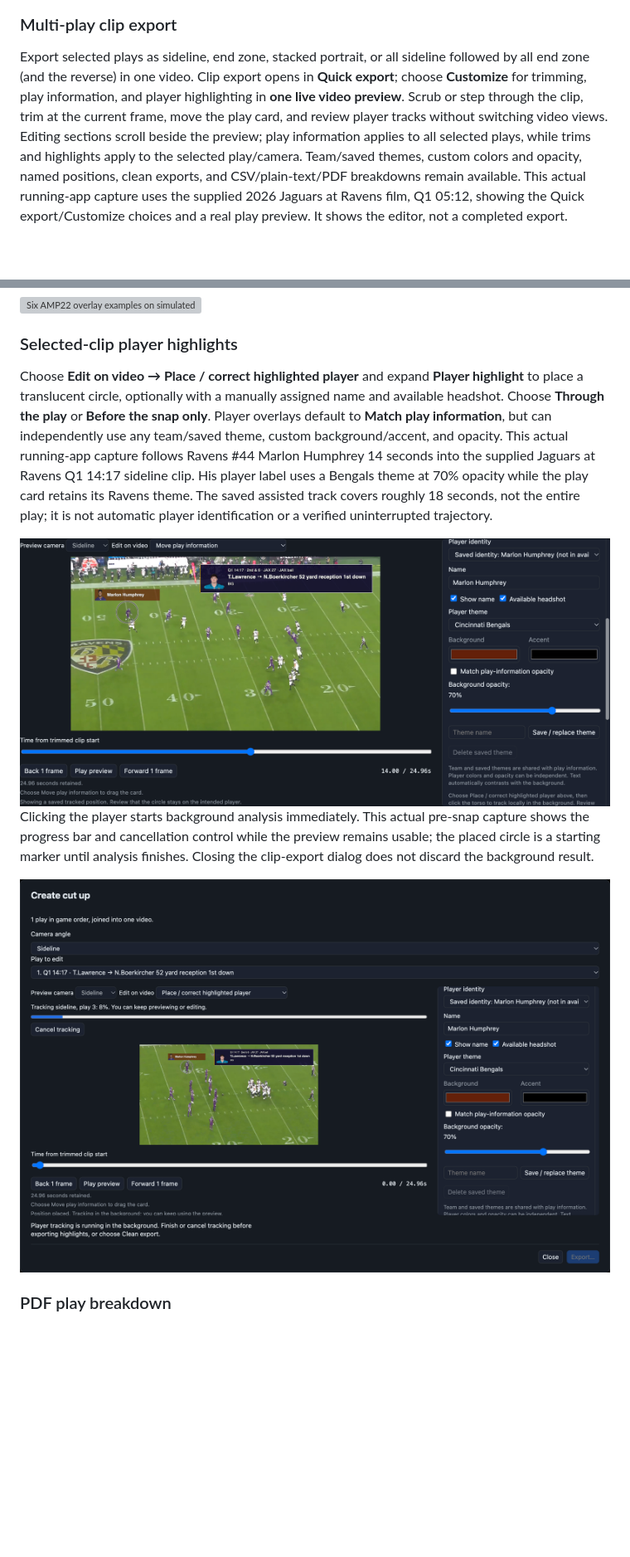
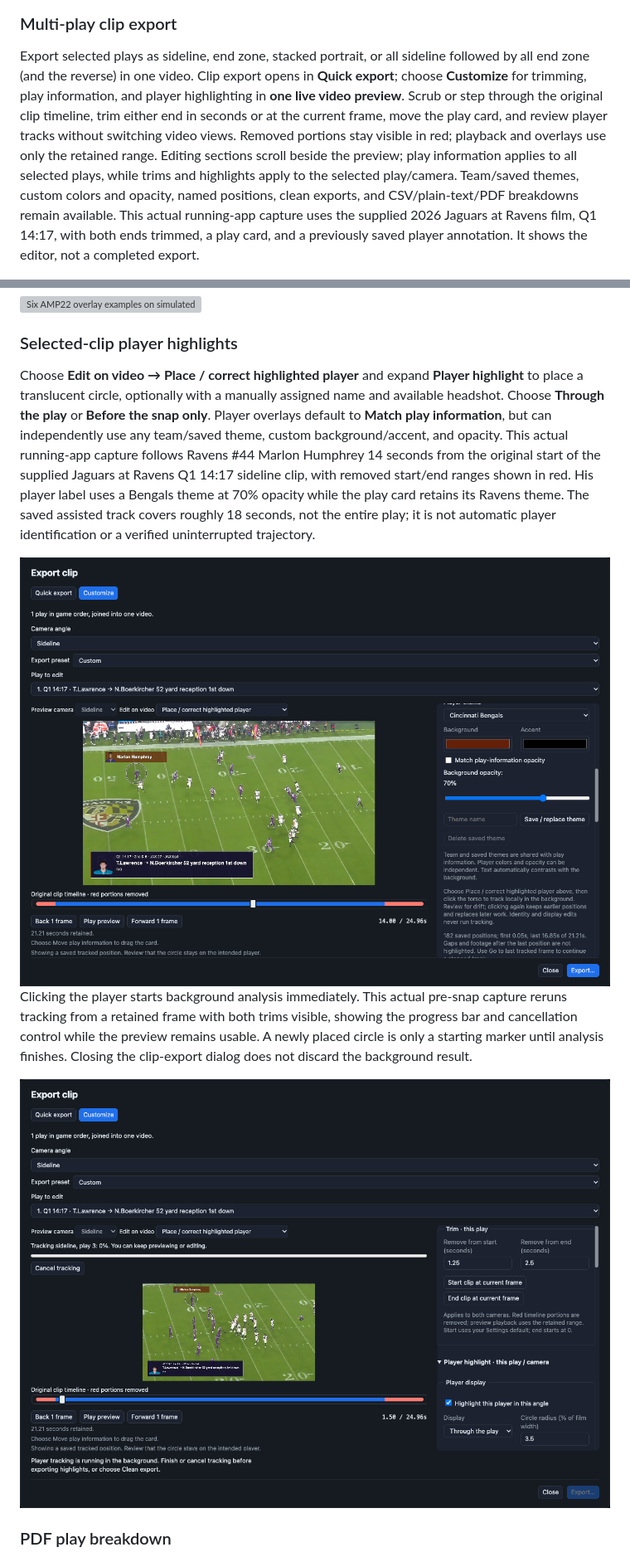
Before and after one commit to apulianas/AMP22, a Markdown page: README.md, 2 parts joined by grey strips. Shown at 83% size. Rendered like a GitHub page; pictures changed too: docs/screenshots/player-highlights-tracking.png, docs/screenshots/player-highlights.png; blank space fills up the shorter version; grey boxes are pictures that could not be loaded.

```diff
--- a/README.md
+++ b/README.md
@@ -226,5 +226,5 @@ The external-chat preview below contains the same game's **actual computed defen
 
 ### Multi-play clip export
 
-Export selected plays as sideline, end zone, stacked portrait, or all sideline followed by all end zone (and the reverse) in one video. Clip export opens in **Quick export**; choose **Customize** for trimming, play information, and player highlighting in **one live video preview**. Scrub or step through the clip, trim at the current frame, move the play card, and review player tracks without switching video views. Editing sections scroll beside the preview; play information applies to all selected plays, while trims and highlights apply to the selected play/camera. Team/saved themes, custom colors and opacity, named positions, clean exports, and CSV/plain-text/PDF breakdowns remain available. This actual running-app capture uses the supplied 2026 Jaguars at Ravens film, Q1 05:12, showing the Quick export/Customize choices and a real play preview. It shows the editor, not a completed export.
+Export selected plays as sideline, end zone, stacked portrait, or all sideline followed by all end zone (and the reverse) in one video. Clip export opens in **Quick export**; choose **Customize** for trimming, play information, and player highlighting in **one live video preview**. Scrub or step through the original clip timeline, trim either end in seconds or at the current frame, move the play card, and review player tracks without switching video views. Removed portions stay visible in red; playback and overlays use only the retained range. Editing sections scroll beside the preview; play information applies to all selected plays, while trims and highlights apply to the selected play/camera. Team/saved themes, custom colors and opacity, named positions, clean exports, and CSV/plain-text/PDF breakdowns remain available. This actual running-app capture uses the supplied 2026 Jaguars at Ravens film, Q1 14:17, with both ends trimmed, a play card, and a previously saved player annotation. It shows the editor, not a completed export.
 
@@ -238,11 +238,11 @@ These examples use AMP22's actual overlay renderer with a simulated field and il
 
 ### Selected-clip player highlights
 
-Choose **Edit on video → Place / correct highlighted player** and expand **Player highlight** to place a translucent circle, optionally with a manually assigned name and available headshot. Choose **Through the play** or **Before the snap only**. Player overlays default to **Match play information**, but can independently use any team/saved theme, custom background/accent, and opacity. This actual running-app capture follows Ravens #44 Marlon Humphrey 14 seconds into the supplied Jaguars at Ravens Q1 14:17 sideline clip. His player label uses a Bengals theme at 70% opacity while the play card retains its Ravens theme. The saved assisted track covers roughly 18 seconds, not the entire play; it is not automatic player identification or a verified uninterrupted trajectory.
+Choose **Edit on video → Place / correct highlighted player** and expand **Player highlight** to place a translucent circle, optionally with a manually assigned name and available headshot. Choose **Through the play** or **Before the snap only**. Player overlays default to **Match play information**, but can independently use any team/saved theme, custom background/accent, and opacity. This actual running-app capture follows Ravens #44 Marlon Humphrey 14 seconds from the original start of the supplied Jaguars at Ravens Q1 14:17 sideline clip, with removed start/end ranges shown in red. His player label uses a Bengals theme at 70% opacity while the play card retains its Ravens theme. The saved assisted track covers roughly 18 seconds, not the entire play; it is not automatic player identification or a verified uninterrupted trajectory.
 
 <img src="docs/screenshots/player-highlights.png" width="1000" alt="Actual unified AMP22 preview following Marlon Humphrey with an independently themed player label, Ravens play card, shared playback timeline, and player theme, color and opacity controls in a rounded scrolling channel beside the same video" />
 
-Clicking the player starts background analysis immediately. This actual pre-snap capture shows the progress bar and cancellation control while the preview remains usable; the placed circle is a starting marker until analysis finishes. Closing the clip-export dialog does not discard the background result.
+Clicking the player starts background analysis immediately. This actual pre-snap capture reruns tracking from a retained frame with both trims visible, showing the progress bar and cancellation control while the preview remains usable. A newly placed circle is only a starting marker until analysis finishes. Closing the clip-export dialog does not discard the background result.
 
 <img src="docs/screenshots/player-highlights-tracking.png" width="1000" alt="Actual AMP22 Jaguars at Ravens highlight preview with background tracking progress, a Cancel tracking button, and enabled preview playback and timeline controls" />
 
```
Also changed, not shown: other parts of README.md (+5 -2 lines), 15 other files.
